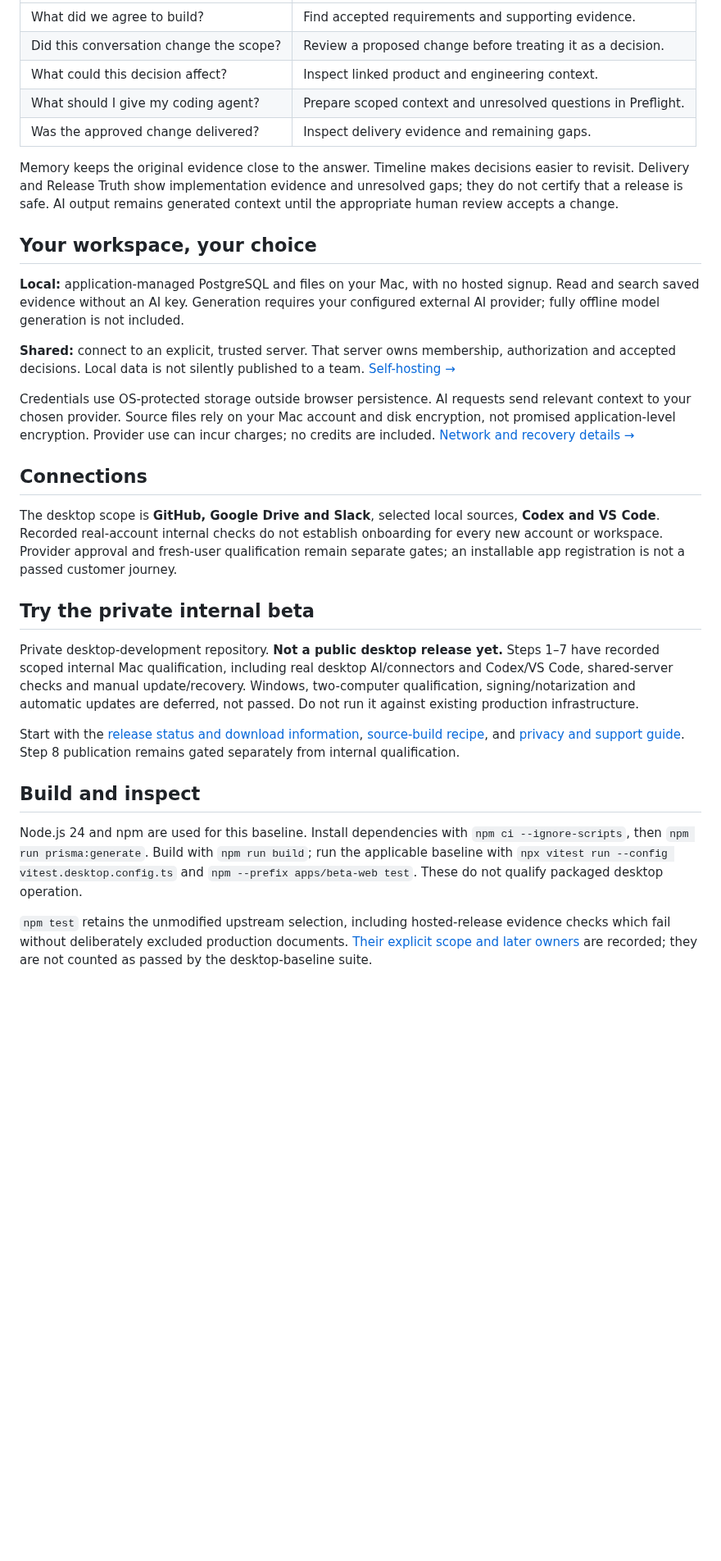
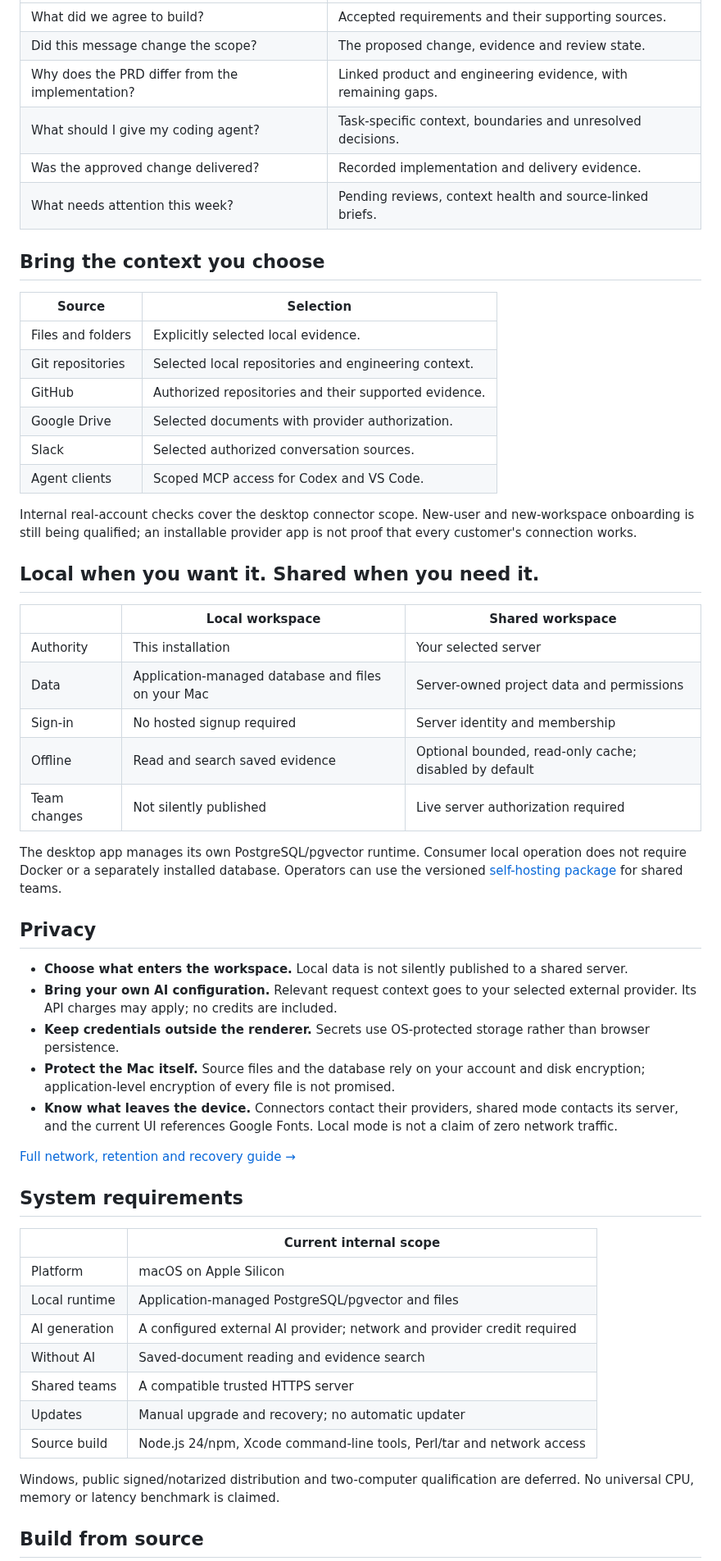
Before and after one commit to KarthikRamesh9149/Orchestra, a Markdown page: README.md, the part around one of its changes. Shown at 82% size. GitHub-like rendering; blank space fills up the shorter version.

```diff
--- a/README.md
+++ b/README.md
@@ -32,33 +64,59 @@ Bring selected files, conversations and engineering evidence into project memory
 | --- | --- |
-| What did we agree to build? | Find accepted requirements and supporting evidence. |
-| Did this conversation change the scope? | Review a proposed change before treating it as a decision. |
-| What could this decision affect? | Inspect linked product and engineering context. |
-| What should I give my coding agent? | Prepare scoped context and unresolved questions in Preflight. |
-| Was the approved change delivered? | Inspect delivery evidence and remaining gaps. |
+| What did we agree to build? | Accepted requirements and their supporting sources. |
+| Did this message change the scope? | The proposed change, evidence and review state. |
+| Why does the PRD differ from the implementation? | Linked product and engineering evidence, with remaining gaps. |
+| What should I give my coding agent? | Task-specific context, boundaries and unresolved decisions. |
+| Was the approved change delivered? | Recorded implementation and delivery evidence. |
+| What needs attention this week? | Pending reviews, context health and source-linked briefs. |
 
-Memory keeps the original evidence close to the answer. Timeline makes decisions easier to revisit. Delivery and Release Truth show implementation evidence and unresolved gaps; they do not certify that a release is safe. AI output remains generated context until the appropriate human review accepts a change.
+## Bring the context you choose
 
-## Your workspace, your choice
+| Source | Selection |
+| --- | --- |
+| Files and folders | Explicitly selected local evidence. |
+| Git repositories | Selected local repositories and engineering context. |
+| GitHub | Authorized repositories and their supported evidence. |
+| Google Drive | Selected documents with provider authorization. |
+| Slack | Selected authorized conversation sources. |
+| Agent clients | Scoped MCP access for Codex and VS Code. |
 
-**Local:** application-managed PostgreSQL and files on your Mac, with no hosted signup. Read and search saved evidence without an AI key. Generation requires your configured external AI provider; fully offline model generation is not included.
+Internal real-account checks cover the desktop connector scope. New-user and new-workspace onboarding is still being qualified; an installable provider app is not proof that every customer's connection works.
 
-**Shared:** connect to an explicit, trusted server. That server owns membership, authorization and accepted decisions. Local data is not silently published to a team. [Self-hosting →](infra/self-host/v1/README.md)
+## Local when you want it. Shared when you need it.
 
-Credentials use OS-protected storage outside browser persistence. AI requests send relevant context to your chosen provider. Source files rely on your Mac account and disk encryption, not promised application-level encryption. Provider use can incur charges; no credits are included. [Network and recovery details →](docs/desktop/release/USER-GUIDE.md)
+| | Local workspace | Shared workspace |
+| --- | --- | --- |
+| Authority | This installation | Your selected server |
+| Data | Application-managed database and files on your Mac | Server-owned project data and permissions |
+| Sign-in | No hosted signup required | Server identity and membership |
+| Offline | Read and search saved evidence | Optional bounded, read-only cache; disabled by default |
+| Team changes | Not silently published | Live server authorization required |
 
-## Connections
+The desktop app manages its own PostgreSQL/pgvector runtime. Consumer local operation does not require Docker or a separately installed database. Operators can use the versioned [self-hosting package](infra/self-host/v1/README.md) for shared teams.
 
-The desktop scope is **GitHub, Google Drive and Slack**, selected local sources, **Codex and VS Code**. Recorded real-account internal checks do not establish onboarding for every new account or workspace. Provider approval and fresh-user qualification remain separate gates; an installable app registration is not a passed customer journey.
+## Privacy
 
-## Try the private internal beta
+- **Choose what enters the workspace.** Local data is not silently published to a shared server.
+- **Bring your own AI configuration.** Relevant request context goes to your selected external provider. Its API charges may apply; no credits are included.
+- **Keep credentials outside the renderer.** Secrets use OS-protected storage rather than browser persistence.
+- **Protect the Mac itself.** Source files and the database rely on your account and disk encryption; application-level encryption of every file is not promised.
+- **Know what leaves the device.** Connectors contact their providers, shared mode contacts its server, and the current UI references Google Fonts. Local mode is not a claim of zero network traffic.
 
-Private desktop-development repository. **Not a public desktop release yet.** Steps 1–7 have recorded scoped internal Mac qualification, including real desktop AI/connectors and Codex/VS Code, shared-server checks and manual update/recovery. Windows, two-computer qualification, signing/notarization and automatic updates are deferred, not passed. Do not run it against existing production infrastructure.
+[Full network, retention and recovery guide →](docs/desktop/release/USER-GUIDE.md)
 
-Start with the [release status and download information](docs/desktop/release/README.md), [source-build recipe](docs/desktop/release/BUILD.md), and [privacy and support guide](docs/desktop/release/USER-GUIDE.md). Step 8 publication remains gated separately from internal qualification.
+## System requirements
 
-## Build and inspect
+| | Current internal scope |
+| --- | --- |
+| Platform | macOS on Apple Silicon |
+| Local runtime | Application-managed PostgreSQL/pgvector and files |
+| AI generation | A configured external AI provider; network and provider credit required |
+| Without AI | Saved-document reading and evidence search |
+| Shared teams | A compatible trusted HTTPS server |
+| Updates | Manual upgrade and recovery; no automatic updater |
+| Source build | Node.js 24/npm, Xcode command-line tools, Perl/tar and network access |
 
-Node.js 24 and npm are used for this baseline. Install dependencies with `npm ci --ignore-scripts`, then `npm run prisma:generate`. Build with `npm run build`; run the applicable baseline with `npx vitest run --config vitest.desktop.config.ts` and `npm --prefix apps/beta-web test`. These do not qualify packaged desktop operation.
+Windows, public signed/notarized distribution and two-computer qualification are deferred. No universal CPU, memory or latency benchmark is claimed.
 
-`npm test` retains the unmodified upstream selection, including hosted-release evidence checks which fail without deliberately excluded production documents. [Their explicit scope and later owners](docs/desktop/upstream-checks.json) are recorded; they are not counted as passed by the desktop-baseline suite.
+## Build from source
 
```
Also changed, not shown: other parts of README.md (+84 -24 lines), CONTRIBUTING.md (added, +56 -0 lines), docs/desktop/media/orchestra-evidence-walkthrough.gif (added), docs/desktop/media/orchestra-source-view.png (added), 5 other files.
